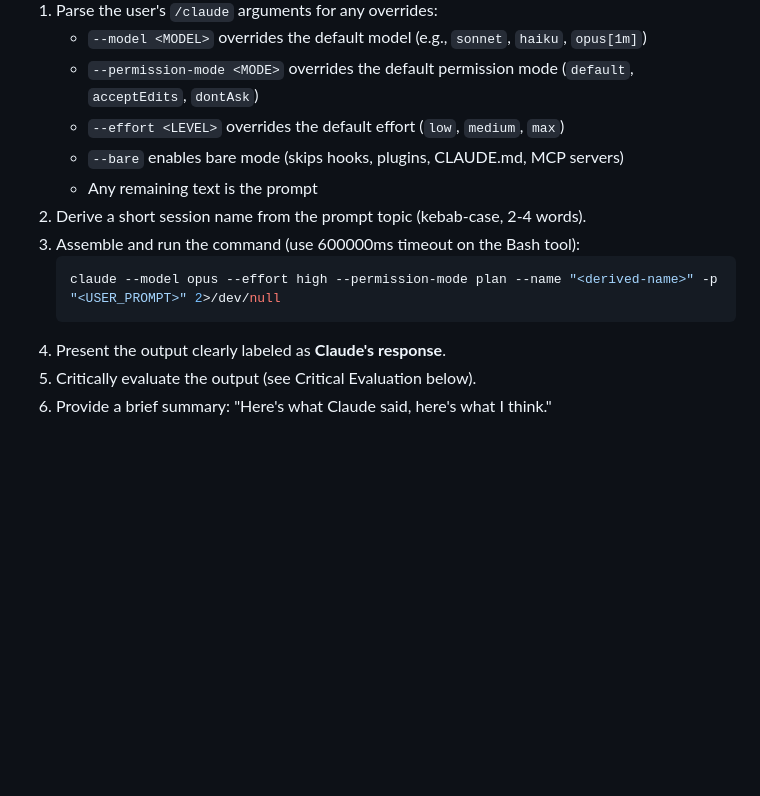
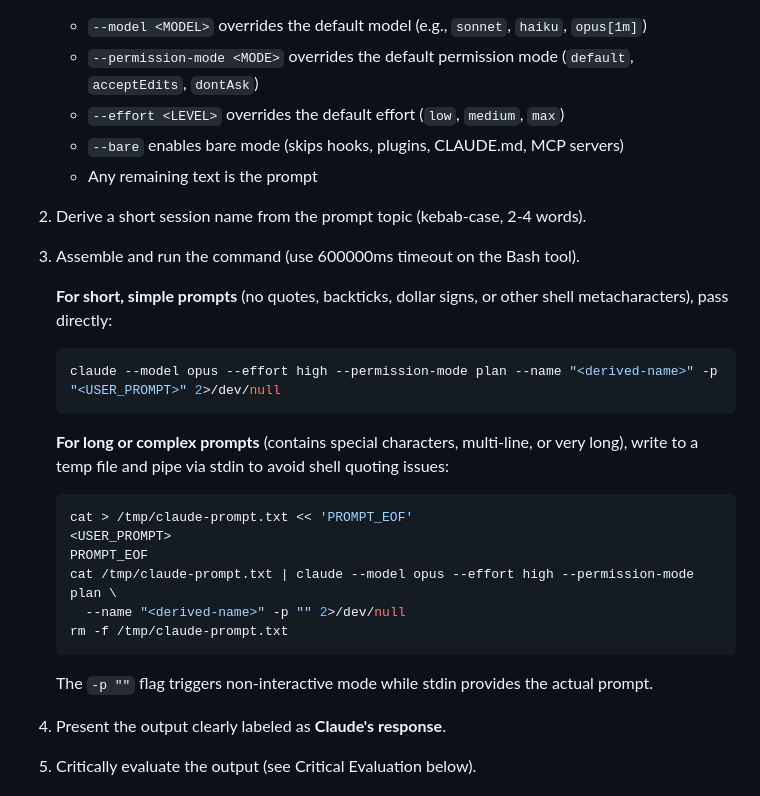
Before and after one commit to joesys/joesys-skills, a Markdown page: skills/claude/SKILL.md, the part around the change. GitHub-like rendering; blank space fills up the shorter version.

````diff
--- a/skills/claude/SKILL.md
+++ b/skills/claude/SKILL.md
@@ -23,10 +23,23 @@ Delegate prompts to Anthropic's Claude Code CLI and critically evaluate the outp
    - `--bare` enables bare mode (skips hooks, plugins, CLAUDE.md, MCP servers)
    - Any remaining text is the prompt
 2. Derive a short session name from the prompt topic (kebab-case, 2-4 words).
-3. Assemble and run the command (use 600000ms timeout on the Bash tool):
+3. Assemble and run the command (use 600000ms timeout on the Bash tool).
+
+   **For short, simple prompts** (no quotes, backticks, dollar signs, or other shell metacharacters), pass directly:
    ```bash
    claude --model opus --effort high --permission-mode plan --name "<derived-name>" -p "<USER_PROMPT>" 2>/dev/null
    ```
+
+   **For long or complex prompts** (contains special characters, multi-line, or very long), write to a temp file and pipe via stdin to avoid shell quoting issues:
+   ```bash
+   cat > /tmp/claude-prompt.txt << 'PROMPT_EOF'
+   <USER_PROMPT>
+   PROMPT_EOF
+   cat /tmp/claude-prompt.txt | claude --model opus --effort high --permission-mode plan \
+     --name "<derived-name>" -p "" 2>/dev/null
+   rm -f /tmp/claude-prompt.txt
+   ```
+   The `-p ""` flag triggers non-interactive mode while stdin provides the actual prompt.
 4. Present the output clearly labeled as **Claude's response**.
 5. Critically evaluate the output (see Critical Evaluation below).
 6. Provide a brief summary: "Here's what Claude said, here's what I think."
````
Also changed, not shown: skills/codex/SKILL.md (+14 -2 lines).
